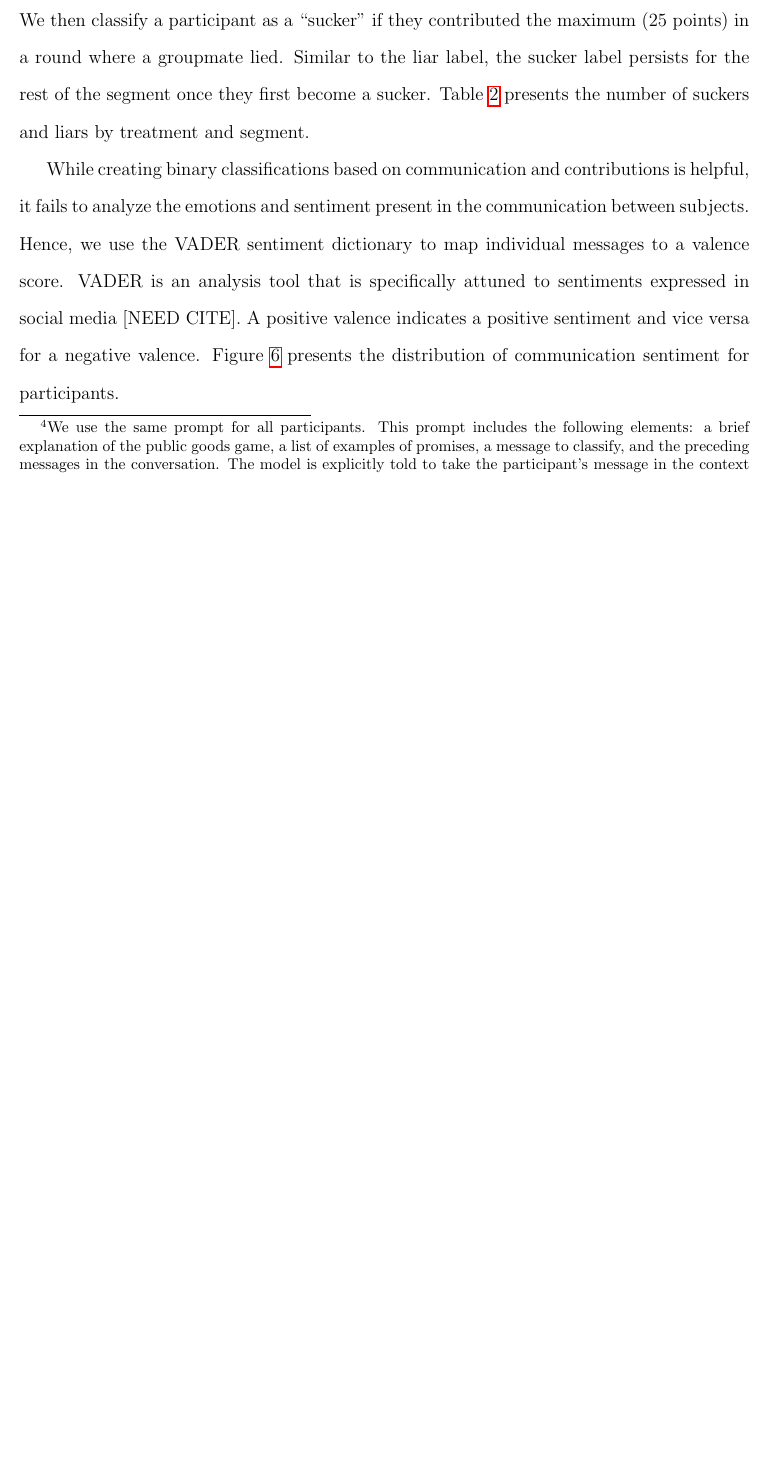
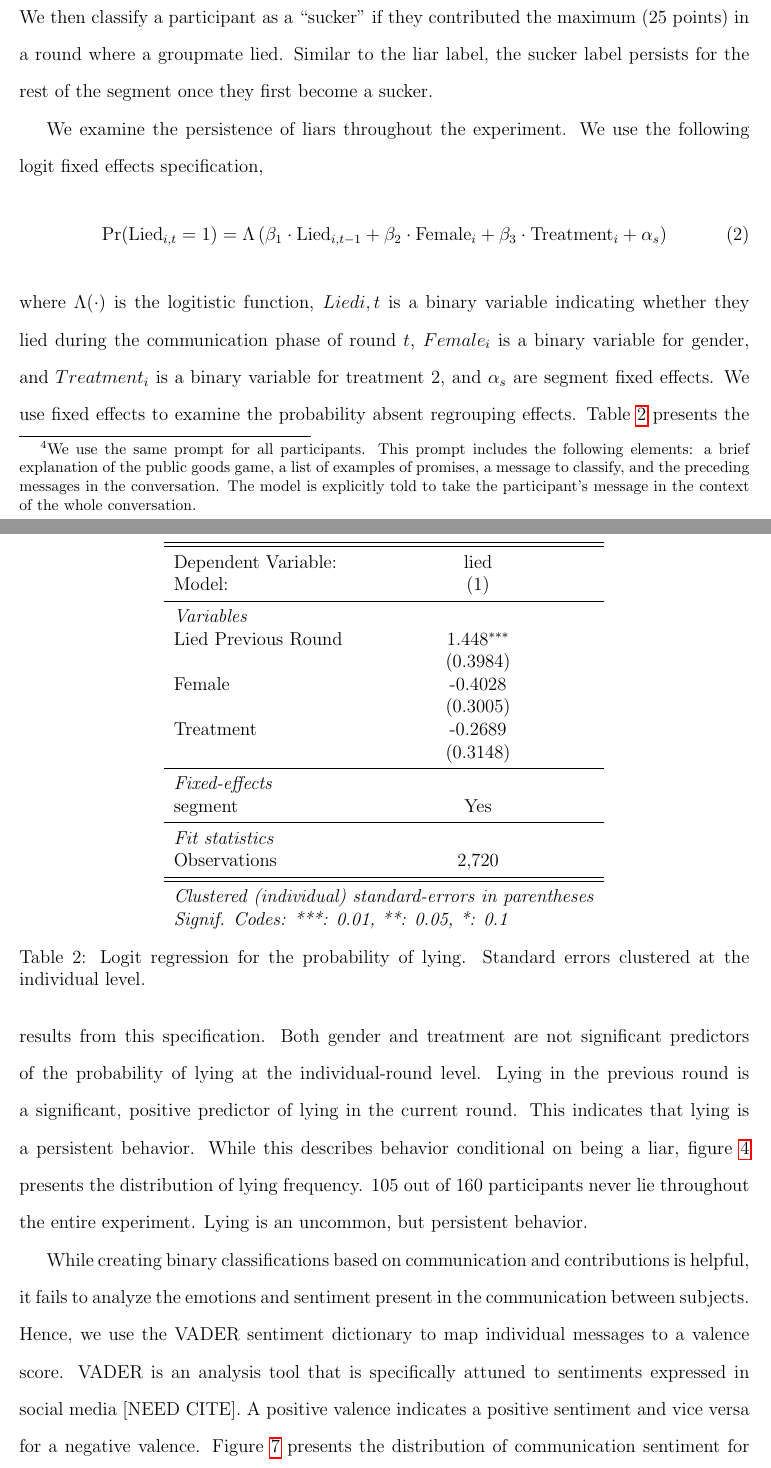
Before and after one commit to calebeynon/emotionsgame_5, a LaTeX document (Paper.tex, which reads tables/liar_conditional_probability.tex): part of page 12 of 35 before the commit and two parts of pages 12 and 13 of 37 after it, the two joined at a grey line, cut so that both start at the same text, the shorter picture padded with empty space. Compiled offline with pdfLaTeX.

Commit message:
Squashed 'analysis/paper/' changes from 4d44035..e8a230a
e8a230a Sync from GitHub Actions

git-subtree-dir: analysis/paper
git-subtree-split: e8a230ad8eaab18fa81a73a10f77d5659eab916a

```diff
--- a/Paper.tex
+++ b/Paper.tex
@@ -204,4 +204,18 @@ preceding messages in the conversation. The model is explicitly told to take the
 
 By classifying the messages from participants, we can classify their behavior as well. We create two separate classifications at the participant-round level.
 First, we classify a participant as a ``liar'' if they made a promise, but later failed to contribute more than 20 ECUs in the next contribution decision. Each participant begins each segment without the ``liar'' label, but the label persists for the rest of the segment once they first become a liar. We then classify a participant as a ``sucker'' if they contributed the maximum (25 points) in a round where a groupmate lied. Similar to the liar label, the sucker label persists for the rest of the segment once they first become a sucker.
-Table \ref{table:behavior_summary_aggregate} presents the number of suckers and liars by treatment and segment.
+%Table \ref{table:behavior_summary_aggregate} presents the number of suckers and liars by treatment and segment.
+
+We examine the persistence of liars throughout the experiment. We use the following logit fixed effects specification,
+\begin{equation}
+    \Pr(\text{Lied}_{i,t} = 1) = \Lambda\left(\beta_1 \cdot \text{Lied}_{i,t-1} + \beta_2 \cdot \text{Female}_i + \beta_3 \cdot \text{Treatment}_i + \alpha_s\right)
+    \label{eq:liar_logit}
+\end{equation}
+where $\Lambda(\cdot)$ is the logitistic function, $Lied{i,t}$ is a binary variable indicating whether they
+lied during the communication phase of round $t$, $Female_i$ is a binary variable for gender, and $Treatment_i$ is a binary
+variable for treatment 2, and $\alpha_s$ are segment fixed effects. We use fixed effects
+to examine the probability absent regrouping effects. Table \ref{table:logit_liar_results} presents the results from this specification.
+Both gender and treatment are not significant predictors of the probability of lying at the individual-round level.
+Lying in the previous round is a significant, positive predictor of lying in the current round. This indicates that
+lying is a persistent behavior. While this describes behavior conditional on being a liar, figure \ref{fig:liar_dist} presents
+the distribution of lying frequency. 105 out of 160 participants never lie throughout the entire experiment. Lying is an uncommon, but persistent behavior.
@@ -213 +226,3 @@ Table \ref{table:behavior_summary_aggregate} presents the number of suckers and
-\label{table:behavior_summary_aggregate}
+    \centering
+    \input{liar_conditional_probability.tex}
+    \caption{Logit regression for the probability of lying. Standard errors clustered at the individual level.}
@@ -215,3 +236,13 @@ Table \ref{table:behavior_summary_aggregate} presents the number of suckers and
+    \label{fig:liar_dist}
+\end{figure}
+
+
+%\begin{table}
+%\centering
+%\input{behavior_summary_aggregate.tex}
+%\caption{Summary of sucker and liar counts by treatment and segment}
+%\label{table:behavior_summary_aggregate}
+%\end{table}
 
 While creating binary classifications based on communication and contributions is helpful, it fails to
 analyze the emotions and sentiment present in the communication between subjects. Hence, we use the VADER sentiment
--- /dev/null
+++ b/tables/liar_conditional_probability.tex
@@ -0,0 +1,26 @@
+
+\begingroup
+\centering
+\begin{tabular}{lc}
+   \tabularnewline \midrule \midrule
+   Dependent Variable: & lied\\
+   Model:              & (1)\\
+   \midrule
+   \emph{Variables}\\
+   Lied Previous Round & 1.448$^{***}$\\
+                       & (0.3984)\\
+   Female              & -0.4028\\
+                       & (0.3005)\\
+   Treatment           & -0.2689\\
+                       & (0.3148)\\
+   \midrule
+   \emph{Fixed-effects}\\
+   segment             & Yes\\
+   \midrule
+   \emph{Fit statistics}\\
+   Observations        & 2,720\\
+   \midrule \midrule
+   \multicolumn{2}{l}{\emph{Clustered (individual) standard-errors in parentheses}}\\
+   \multicolumn{2}{l}{\emph{Signif. Codes: ***: 0.01, **: 0.05, *: 0.1}}\\
+\end{tabular}
+\par\endgroup
```
Also changed, not shown: plots/liar_count_distribution.png (added), Paper.tex (22 more changed lines).
